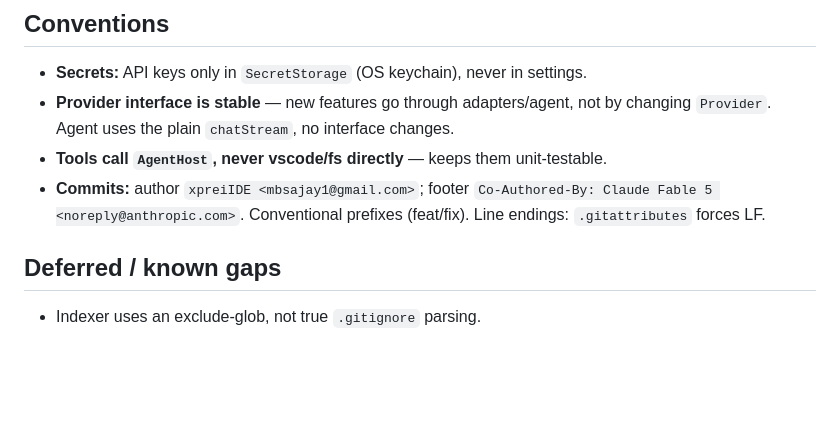
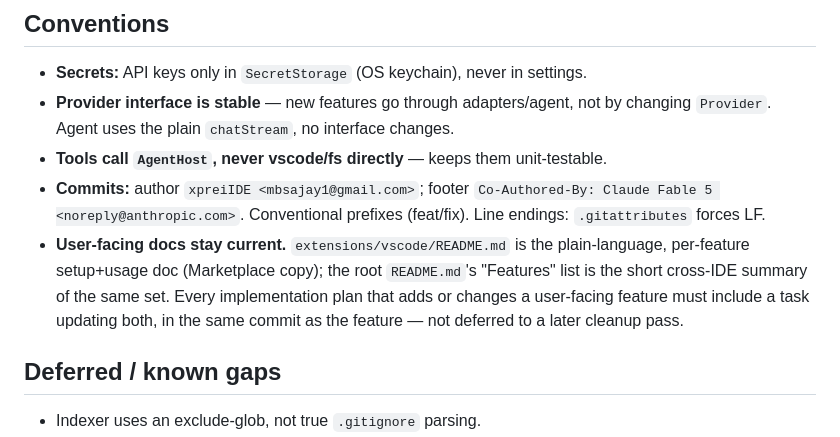
Before and after one commit to Babbros-Product/xprei-ide, a Markdown page: CLAUDE.md, the part around the change. Drawn GitHub-style; blank space fills up the shorter version.

```diff
--- a/CLAUDE.md
+++ b/CLAUDE.md
@@ -157,6 +157,12 @@ inlined the core into `dist/extension.js`.
 - **Commits:** author `xpreiIDE <mbsajay1@gmail.com>`; footer
   `Co-Authored-By: Claude Fable 5 <noreply@anthropic.com>`. Conventional prefixes
   (feat/fix). Line endings: `.gitattributes` forces LF.
+- **User-facing docs stay current.** `extensions/vscode/README.md` is the
+  plain-language, per-feature setup+usage doc (Marketplace copy); the root
+  `README.md`'s "Features" list is the short cross-IDE summary of the same
+  set. Every implementation plan that adds or changes a user-facing feature
+  must include a task updating both, in the same commit as the feature —
+  not deferred to a later cleanup pass.
 
 ## Deferred / known gaps
 
```
Also changed, not shown: extensions/vscode/README.md (+4 -3 lines).
